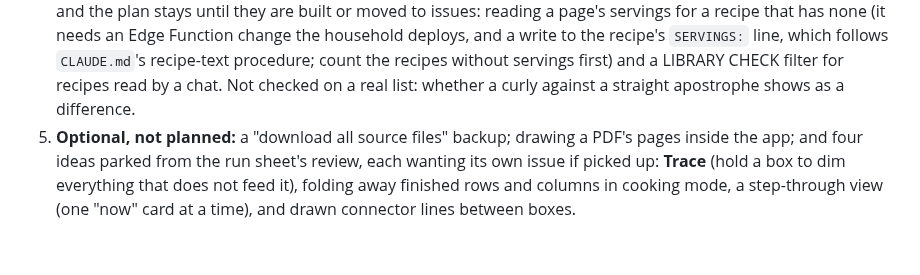
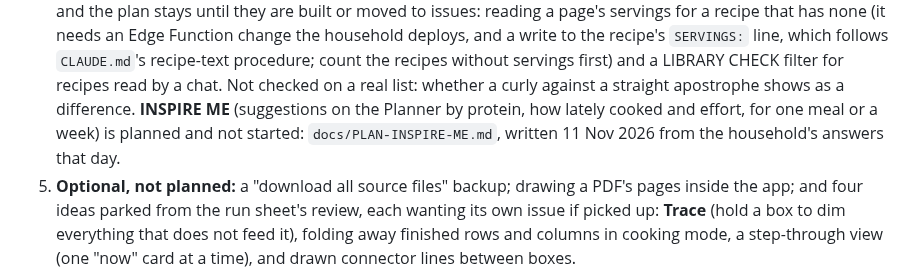
Before and after one commit to crispy-lettuce/RecipeFlowKeeper, a Markdown page: docs/STATUS.md, the part around the change. Drawn GitHub-style; blank space fills up the shorter version.

```diff
--- a/docs/STATUS.md
+++ b/docs/STATUS.md
@@ -68,6 +68,8 @@ READ BY CHAT.
    they are built or moved to issues: reading a page's servings for a recipe that has none (it needs an Edge Function change the household deploys, and a write to the recipe's
    `SERVINGS:` line, which follows `CLAUDE.md`'s recipe-text procedure; count the recipes without servings first) and a LIBRARY CHECK filter for recipes read by a chat. Not checked
    on a real list: whether a curly against a straight apostrophe shows as a difference.
+   **INSPIRE ME** (suggestions on the Planner by protein, how lately cooked and effort, for one meal or a week) is planned and not started:
+   `docs/PLAN-INSPIRE-ME.md`, written 11 Nov 2026 from the household's answers that day.
 5. **Optional, not planned:** a "download all source files" backup; drawing a PDF's pages inside the app;
    and four ideas parked from the run sheet's review, each wanting its own issue if picked up: **Trace** (hold a box to dim everything that does not feed it), folding away
    finished rows and columns in cooking mode, a step-through view (one "now" card at a time), and drawn connector lines between boxes.
```
Also changed, not shown: docs/PLAN-INSPIRE-ME.md (added, +111 -0 lines).
